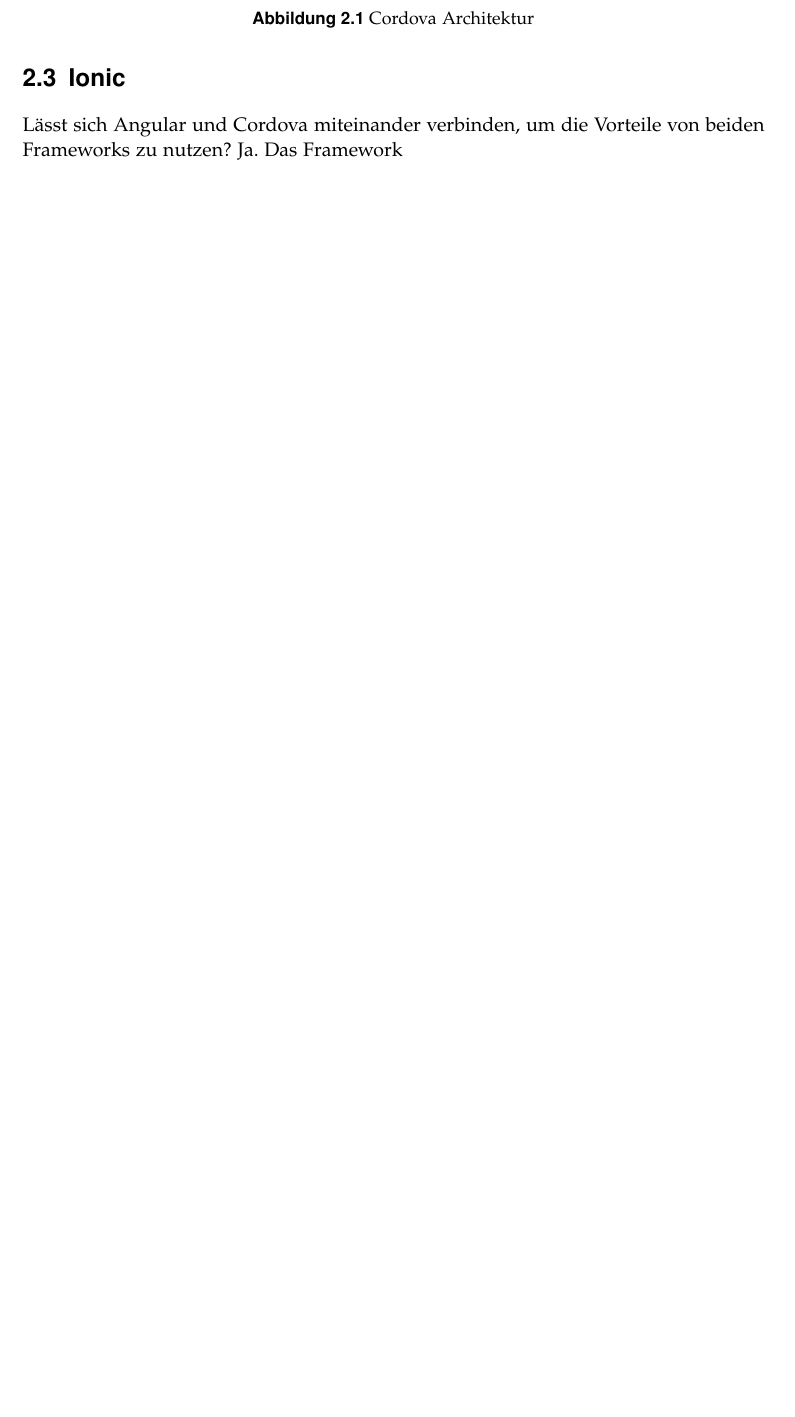
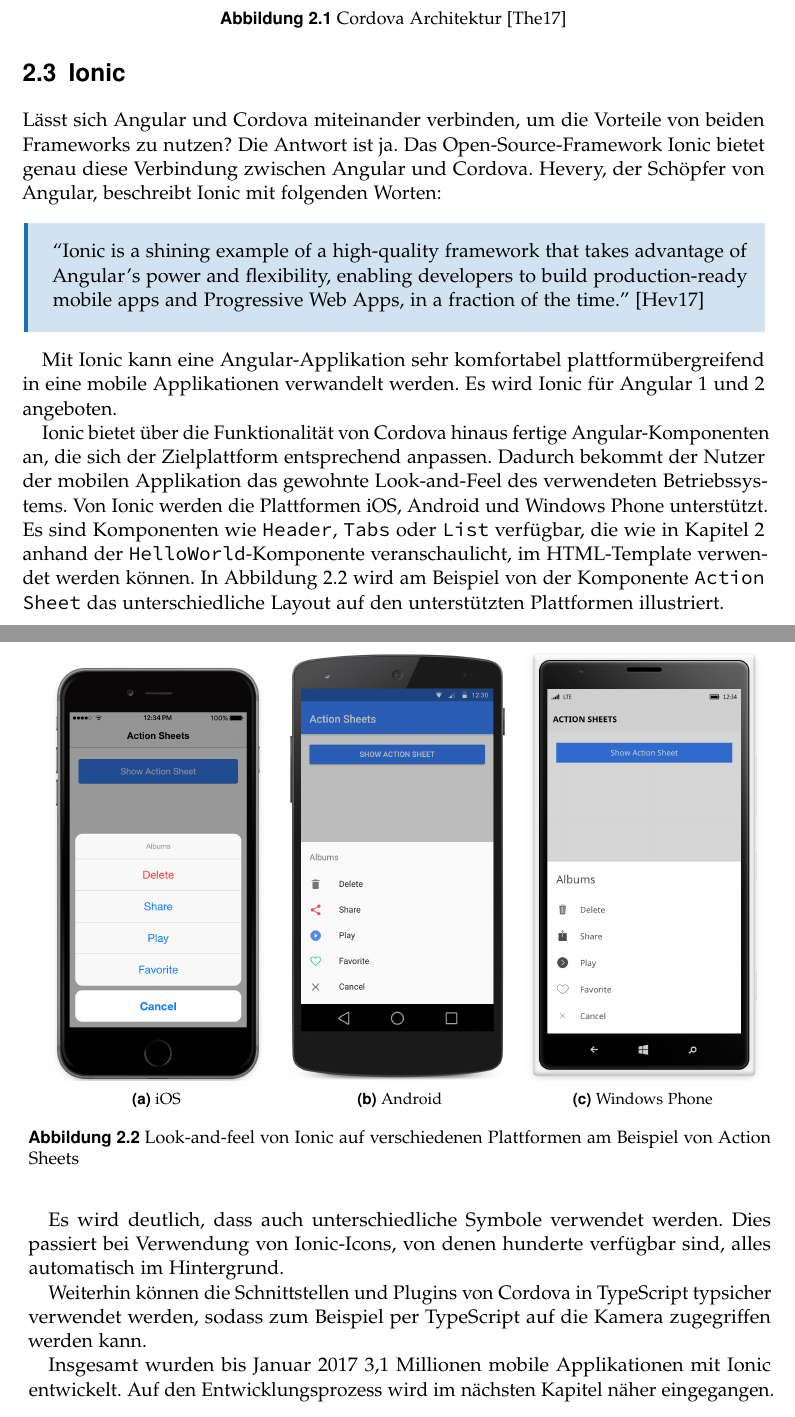
Before and after one commit to puema/ionic-pouch, a LaTeX thesis (thesis/thesis.tex, which reads thesis/chapters/verwendete-technologien.tex): part of page 19 of 30 before the commit and two parts of pages 19 and 20 of 30 after it, the two joined at a grey line, cut so that both start at the same text, the shorter picture padded with empty space. Compiled offline with pdfLaTeX; an older LaTeX class or package is replaced by its successor.

Commit message:
Working on chapter 'Ionic'

```diff
--- a/thesis/chapters/verwendete-technologien.tex
+++ b/thesis/chapters/verwendete-technologien.tex
@@ -44,11 +44,44 @@
 
 \begin{figure}[htb]
 \centering
-\caption{Cordova Architektur}
+\caption{Cordova Architektur \cite{cordova}}
 \label{fig:cordova}
 \includegraphics[width=0.8\textwidth]{\figdir/cordova.png}
 \end{figure}
 
 \section{Ionic}
 
-Lässt sich Angular und Cordova miteinander verbinden, um die Vorteile von beiden Frameworks zu nutzen? Ja. Das Framework
+Lässt sich Angular und Cordova miteinander verbinden, um die Vorteile von beiden Frameworks zu nutzen? Die Antwort ist ja. Das Open-Source-Framework Ionic bietet genau diese Verbindung zwischen Angular und Cordova. Hevery, der Schöpfer von Angular, beschreibt Ionic mit folgenden Worten:
+
+\begin{citeenv}
+	``Ionic is a shining example of a high-quality framework that takes advantage of Angular's power and flexibility, enabling developers to build production-ready mobile apps and Progressive Web Apps, in a fraction of the time.'' \cite{ionic:qutation}
+\end{citeenv}
+
+
+Mit Ionic kann eine Angular-Applikation sehr komfortabel plattformübergreifend in eine mobile Applikationen verwandelt werden. Es wird Ionic für Angular 1 und 2 angeboten.
+
+Ionic bietet über die Funktionalität von Cordova hinaus fertige Angular-Komponenten an, die sich der Zielplattform entsprechend anpassen. Dadurch bekommt der Nutzer der mobilen Applikation das gewohnte Look-and-Feel des verwendeten Betriebssystems. Von Ionic werden die Plattformen iOS, Android und Windows Phone unterstützt. Es sind Komponenten wie \texttt{Header}, \texttt{Tabs} oder \texttt{List} verfügbar, die wie in Kapitel \ref{Verwendete Technologien} anhand der \texttt{HelloWorld}-Komponente veranschaulicht, im HTML-Template verwendet werden können. In Abbildung \ref{fig:loog-and-feel} wird am Beispiel von der Komponente \texttt{Action Sheet} das unterschiedliche Layout auf den unterstützten Plattformen illustriert.
+
+\begin{figure}[htb]
+\centering
+\caption{Look-and-feel von Ionic auf verschiedenen Plattformen am Beispiel von Action Sheets}
+\label{fig:loog-and-feel}
+\begin{subfigure}{0.32\textwidth}
+\includegraphics[width=\textwidth]{\figdir/ios}
+\caption{iOS}
+\end{subfigure}
+\begin{subfigure}{0.32\textwidth}
+\includegraphics[height=8.4cm]{\figdir/android}
+\caption{Android}
+\end{subfigure}
+\begin{subfigure}{0.32\textwidth}
+\includegraphics[width=\textwidth]{\figdir/wp}
+\caption{Windows Phone}
+\end{subfigure}
+\end{figure}
+
+Es wird deutlich, dass auch unterschiedliche Symbole verwendet werden. Dies passiert bei Verwendung von Ionic-Icons, von denen hunderte verfügbar sind, alles automatisch im Hintergrund.
+
+Weiterhin können die Schnittstellen und Plugins von Cordova in TypeScript typsicher verwendet werden, sodass zum Beispiel per TypeScript auf die Kamera zugegriffen werden kann.
+
+Insgesamt wurden bis Januar 2017 3,1 Millionen mobile Applikationen mit Ionic entwickelt. Auf den Entwicklungsprozess wird im nächsten Kapitel näher eingegangen.
```
Also changed, not shown: thesis/thesis.bib (+8 -0 lines), thesis/figures/android.png (added), thesis/figures/ios.png (added), thesis/figures/wp.png (added), thesis/chapters/verwendete-technologien.tex (2 more changed lines).
